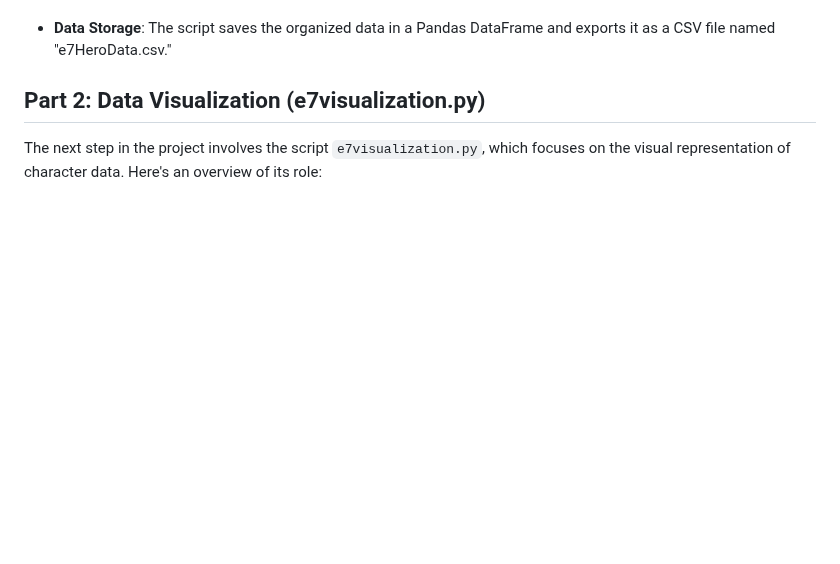
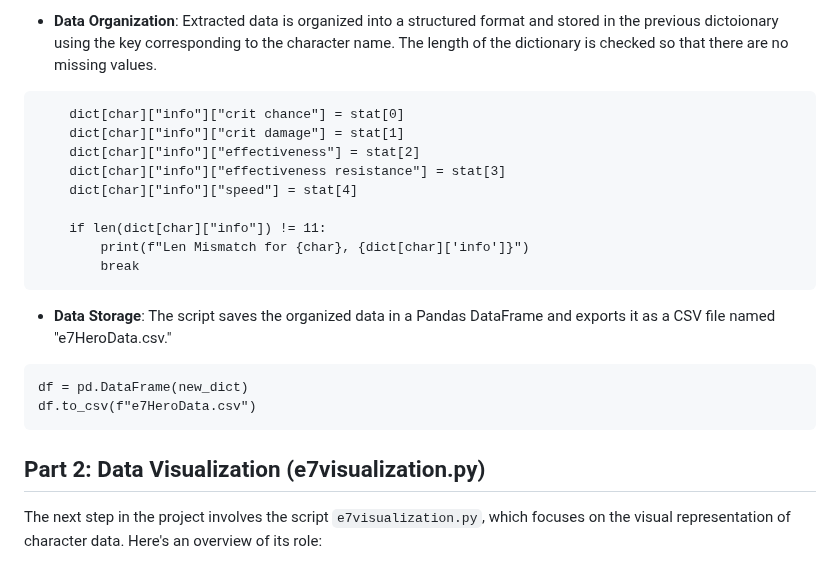
Before and after one commit to PThanapon/e7herodata, a Markdown page: README.md, the part around one of its changes. GitHub-like rendering; blank space fills up the shorter version.

````diff
--- a/README.md
+++ b/README.md
@@ -59,5 +147,23 @@ result = re.findall("\{.*?\}", cleaned)
+- **Data Organization**: Extracted data is organized into a structured format and stored in the previous dictoionary using the key corresponding to the character name. The length of the dictionary is checked so that there are no missing values.
+
+```
+    dict[char]["info"]["crit chance"] = stat[0]
+    dict[char]["info"]["crit damage"] = stat[1]
+    dict[char]["info"]["effectiveness"] = stat[2]
+    dict[char]["info"]["effectiveness resistance"] = stat[3]
+    dict[char]["info"]["speed"] = stat[4]
+
+    if len(dict[char]["info"]) != 11:
+        print(f"Len Mismatch for {char}, {dict[char]['info']}")
+        break
+```
 
 - **Data Storage**: The script saves the organized data in a Pandas DataFrame and exports it as a CSV file named "e7HeroData.csv."
+
+```
+df = pd.DataFrame(new_dict)
+df.to_csv(f"e7HeroData.csv")
+```
 
 ## Part 2: Data Visualization (e7visualization.py)
 
````
Also changed, not shown: other parts of README.md (+92 -4 lines).
